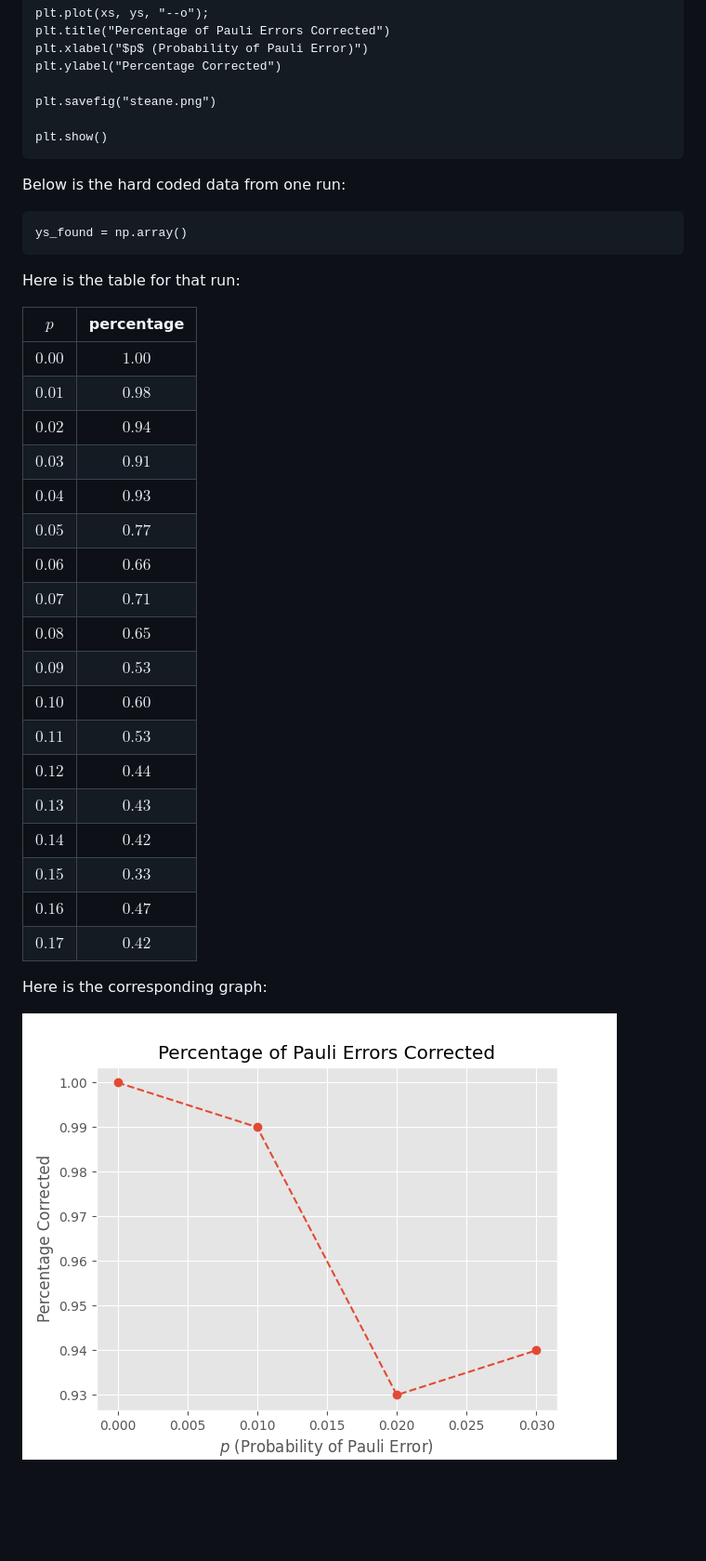
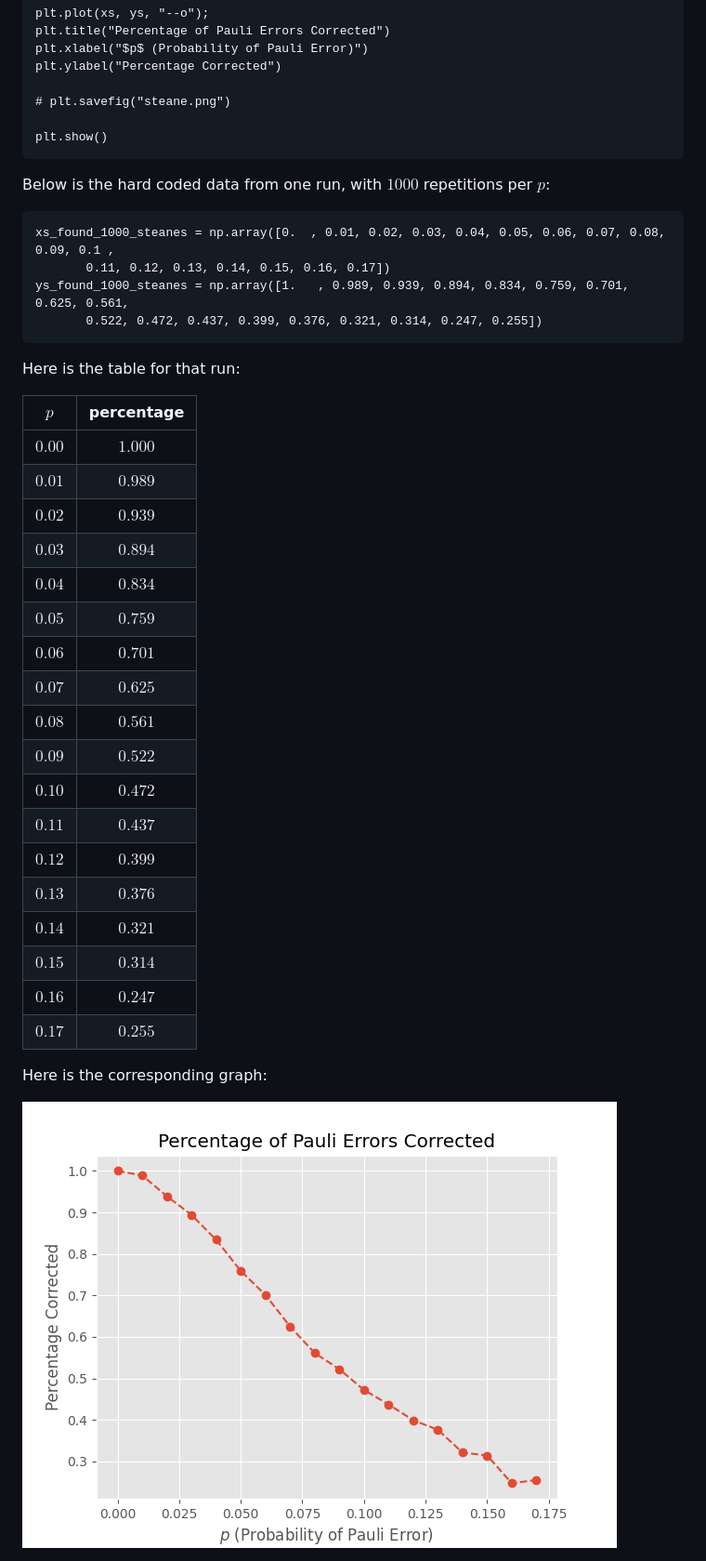
Before and after one commit to lrfinotti/five-qubit-quatum-code, a Markdown page: five-qubit-code-general.md, the part around the change printed below. Shown: that part at 93% size. Drawn GitHub-style; pictures changed too: steane-1000.png (added), steane.png; blank space fills up the shorter version.

````diff
--- a/five-qubit-code-general.md
+++ b/five-qubit-code-general.md
@@ -1219,40 +1262,43 @@ plt.title("Percentage of Pauli Errors Corrected")
 plt.xlabel("$p$ (Probability of Pauli Error)")
 plt.ylabel("Percentage Corrected")
 
-plt.savefig("steane.png")
+# plt.savefig("steane.png")
 
 plt.show()
 ```
 
-Below is the hard coded data from one run:
+Below is the hard coded data from one run, with $1000$ repetitions per $p$:
 
 ```{code-cell} ipython3
-ys_found = np.array()
+xs_found_1000_steanes = np.array([0.  , 0.01, 0.02, 0.03, 0.04, 0.05, 0.06, 0.07, 0.08, 0.09, 0.1 ,
+       0.11, 0.12, 0.13, 0.14, 0.15, 0.16, 0.17])
+ys_found_1000_steanes = np.array([1.   , 0.989, 0.939, 0.894, 0.834, 0.759, 0.701, 0.625, 0.561,
+       0.522, 0.472, 0.437, 0.399, 0.376, 0.321, 0.314, 0.247, 0.255])
 ```
 
 Here is the table for that run:
 
 |   $p$   | percentage |
 |---------|:----------:|
-| $0.00$  |   $1.00$   |
-| $0.01$  |   $0.98$   |
-| $0.02$  |   $0.94$   |
-| $0.03$  |   $0.91$   |
-| $0.04$  |   $0.93$   |
-| $0.05$  |   $0.77$   |
-| $0.06$  |   $0.66$   |
-| $0.07$  |   $0.71$   |
-| $0.08$  |   $0.65$   |
-| $0.09$  |   $0.53$   |
-| $0.10$  |   $0.60$   |
-| $0.11$  |   $0.53$   |
-| $0.12$  |   $0.44$   |
-| $0.13$  |   $0.43$   |
-| $0.14$  |   $0.42$   |
-| $0.15$  |   $0.33$   |
-| $0.16$  |   $0.47$   |
-| $0.17$  |   $0.42$   |
+| $0.00$  |   $1.000$   |
+| $0.01$  |   $0.989$   |
+| $0.02$  |   $0.939$   |
+| $0.03$  |   $0.894$   |
+| $0.04$  |   $0.834$   |
+| $0.05$  |   $0.759$   |
+| $0.06$  |   $0.701$   |
+| $0.07$  |   $0.625$   |
+| $0.08$  |   $0.561$   |
+| $0.09$  |   $0.522$   |
+| $0.10$  |   $0.472$   |
+| $0.11$  |   $0.437$   |
+| $0.12$  |   $0.399$   |
+| $0.13$  |   $0.376$   |
+| $0.14$  |   $0.321$   |
+| $0.15$  |   $0.314$   |
+| $0.16$  |   $0.247$   |
+| $0.17$  |   $0.255$   |
 
 Here is the corresponding graph:
 
-<img src="steane.png" alt="Percentage Corrected for One Run"/>
+<img src="steane-1000.png" alt="Percentage Corrected for One Run"/>
````
Also changed, not shown: other parts of five-qubit-code-general.md (+125 -82 lines), 5-qb-1000.png (added), 5-qb.png, 2 other files.
